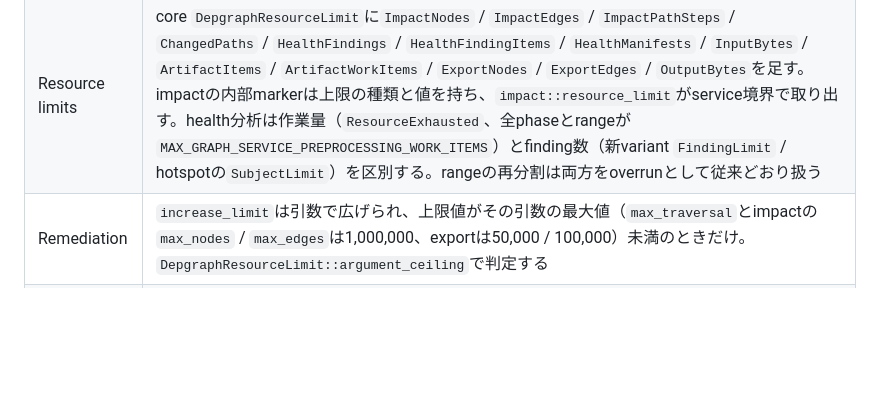
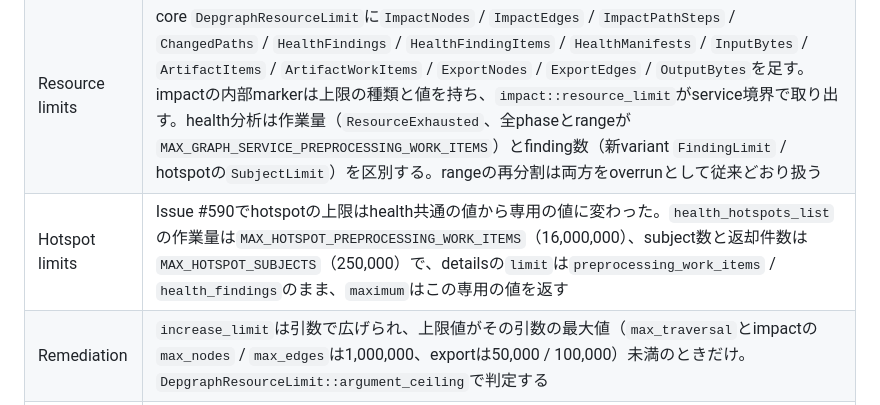
Before and after one commit to TamaT-LLC/depgraph-cli, a Markdown page: docs/40_arch_design/arch-mcp-agent-tools.md, the part around the change. GitHub-like rendering; blank space fills up the shorter version.

Commit message:
docs(arch): #581 の上限 details に hotspot 専用の上限 (#590) を書き足す
#590 で health_hotspots_list の作業量と subject 数の上限が health 共通の
値から MAX_HOTSPOT_PREPROCESSING_WORK_ITEMS / MAX_HOTSPOT_SUBJECTS に
変わったため、resource_limit details の maximum がこの値を返すことを
#581 の節に記録する。

Signed-off-by: Tanaka Takehiro <take.tennis.8227@gmail.com>
Co-Authored-By: Claude Opus 5.5 <noreply@anthropic.com>

```diff
--- a/docs/40_arch_design/arch-mcp-agent-tools.md
+++ b/docs/40_arch_design/arch-mcp-agent-tools.md
@@ -958,6 +958,7 @@ Issue #565が対象外にしたdetailsのない`INVALID_ARGUMENT` / `RESOURCE_EX
 | Edge kinds | 依存一覧はcoreへ渡す前に`EdgeKindFilter::try_new`で検証し、`agent_edges_list`と同じ`edge_kinds_argument_error`（`too_many_items` / `invalid_value`、構造辺の矛盾も`invalid_value`）を返す |
 | IDs and lists | `site_id` / `node_id` / `kinds` / `conditions` / `acknowledgement` / `rust_compiler_precise`の検証失敗に引数名を付ける |
 | Resource limits | core `DepgraphResourceLimit`に`ImpactNodes` / `ImpactEdges` / `ImpactPathSteps` / `ChangedPaths` / `HealthFindings` / `HealthFindingItems` / `HealthManifests` / `InputBytes` / `ArtifactItems` / `ArtifactWorkItems` / `ExportNodes` / `ExportEdges` / `OutputBytes`を足す。impactの内部markerは上限の種類と値を持ち、`impact::resource_limit`がservice境界で取り出す。health分析は作業量（`ResourceExhausted`、全phaseとrangeが`MAX_GRAPH_SERVICE_PREPROCESSING_WORK_ITEMS`）とfinding数（新variant `FindingLimit` / hotspotの`SubjectLimit`）を区別する。rangeの再分割は両方をoverrunとして従来どおり扱う |
+| Hotspot limits | Issue #590でhotspotの上限はhealth共通の値から専用の値に変わった。`health_hotspots_list`の作業量は`MAX_HOTSPOT_PREPROCESSING_WORK_ITEMS`（16,000,000）、subject数と返却件数は`MAX_HOTSPOT_SUBJECTS`（250,000）で、detailsの`limit`は`preprocessing_work_items` / `health_findings`のまま、`maximum`はこの専用の値を返す |
 | Remediation | `increase_limit`は引数で広げられ、上限値がその引数の最大値（`max_traversal`とimpactの`max_nodes` / `max_edges`は1,000,000、exportは50,000 / 100,000）未満のときだけ。`DepgraphResourceLimit::argument_ceiling`で判定する |
 | Export selector | `graph_export`のselector解決失敗を依存一覧と同じ`SelectorResolutionFailure`のtag付きgraph query errorにし、`NOT_FOUND` / `no_matching_node`を返す |
 | Not in scope | `graph_cycles_list` / `graph_unresolved_list`のphase作業量、bounded query、lifecycle、repository操作の`ResourceExhausted`はdetailsなしのまま |
```
